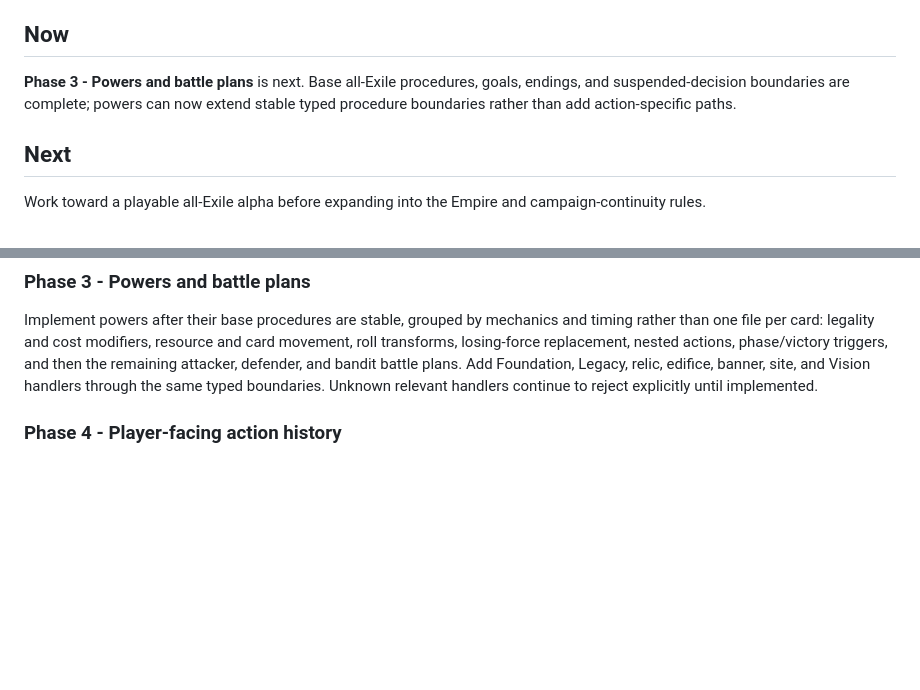
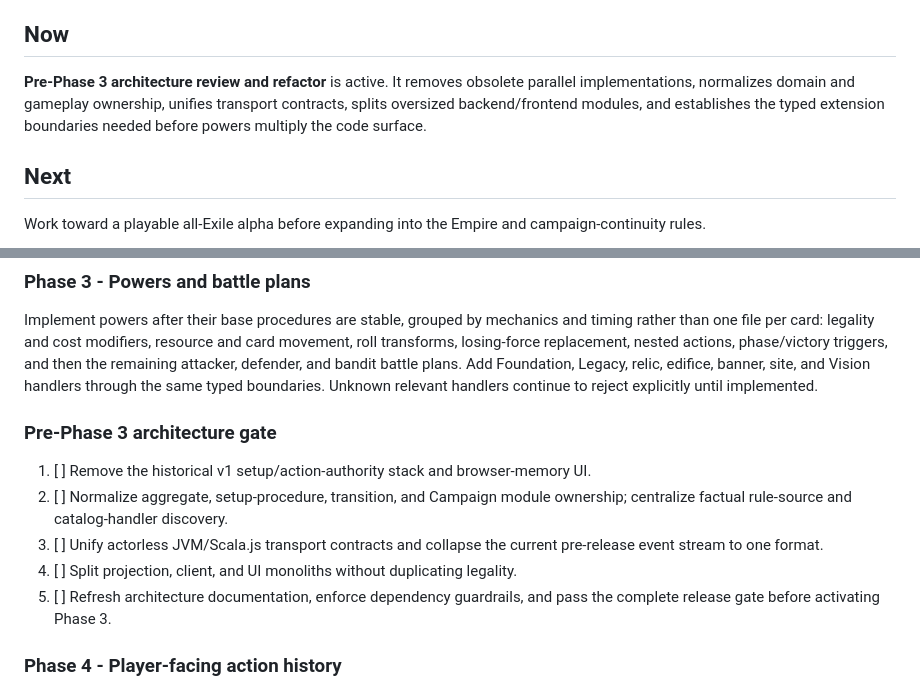
Before and after one commit to eNamorD/oathdigital, a Markdown page: docs/ROADMAP.md, 2 parts joined by grey strips. GitHub-like rendering; blank space fills up the shorter version.

Commit message:
Start pre-Phase 3 architecture gate

```diff
--- a/docs/ROADMAP.md
+++ b/docs/ROADMAP.md
@@ -7,9 +7,10 @@ been reviewed.
 
 ## Now
 
-**Phase 3 - Powers and battle plans** is next. Base all-Exile procedures,
-goals, endings, and suspended-decision boundaries are complete; powers can now
-extend stable typed procedure boundaries rather than add action-specific paths.
+**Pre-Phase 3 architecture review and refactor** is active. It removes obsolete
+parallel implementations, normalizes domain and gameplay ownership, unifies
+transport contracts, splits oversized backend/frontend modules, and establishes
+the typed extension boundaries needed before powers multiply the code surface.
 
 ## Next
 
@@ -46,6 +47,18 @@ phase/victory triggers, and then the remaining attacker, defender, and bandit
 battle plans. Add Foundation, Legacy, relic, edifice, banner, site, and Vision
 handlers through the same typed boundaries. Unknown relevant handlers continue
 to reject explicitly until implemented.
+
+### Pre-Phase 3 architecture gate
+
+1. [ ] Remove the historical v1 setup/action-authority stack and browser-memory
+   UI.
+2. [ ] Normalize aggregate, setup-procedure, transition, and Campaign module
+   ownership; centralize factual rule-source and catalog-handler discovery.
+3. [ ] Unify actorless JVM/Scala.js transport contracts and collapse the current
+   pre-release event stream to one format.
+4. [ ] Split projection, client, and UI monoliths without duplicating legality.
+5. [ ] Refresh architecture documentation, enforce dependency guardrails, and
+   pass the complete release gate before activating Phase 3.
 
 ### Phase 4 - Player-facing action history
 
```
